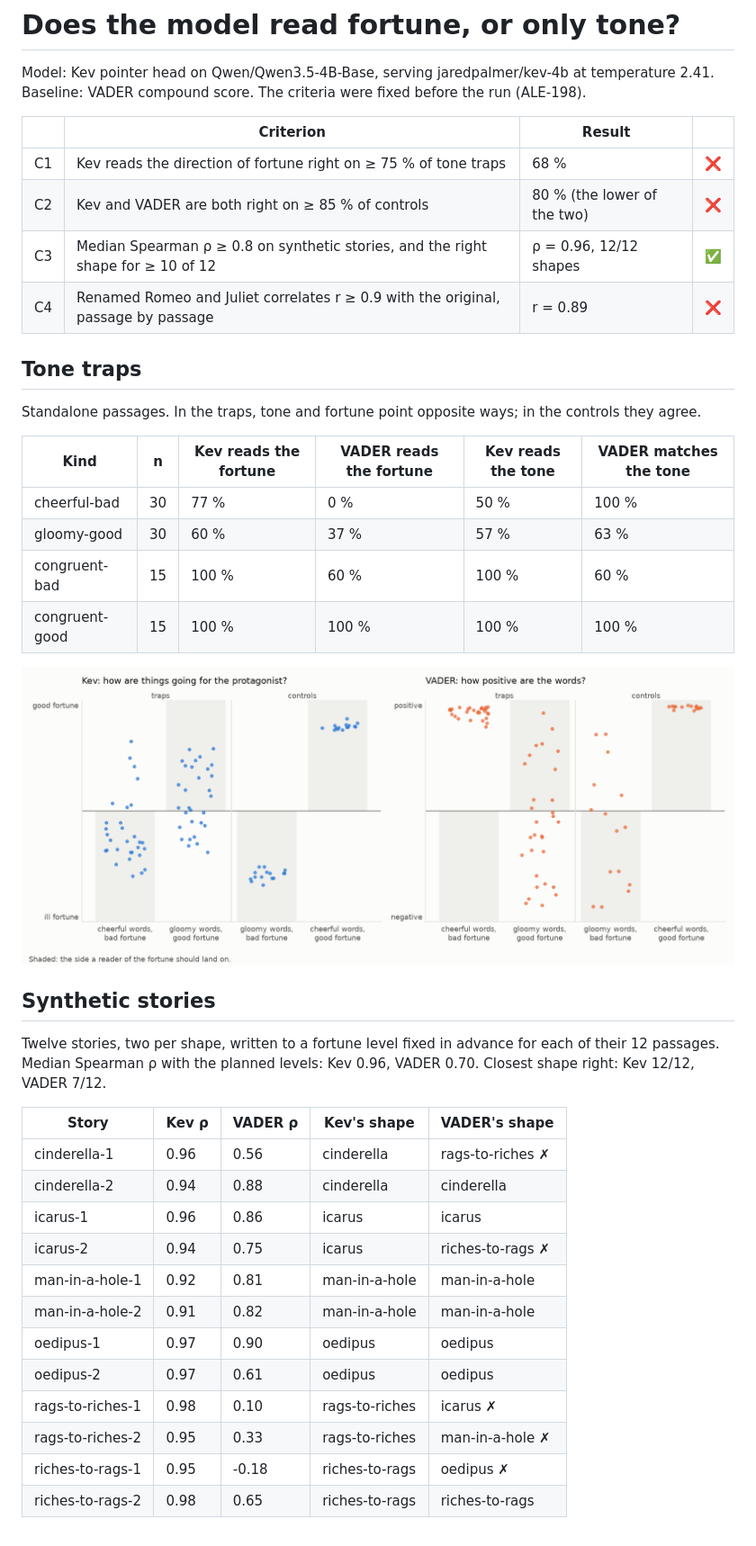
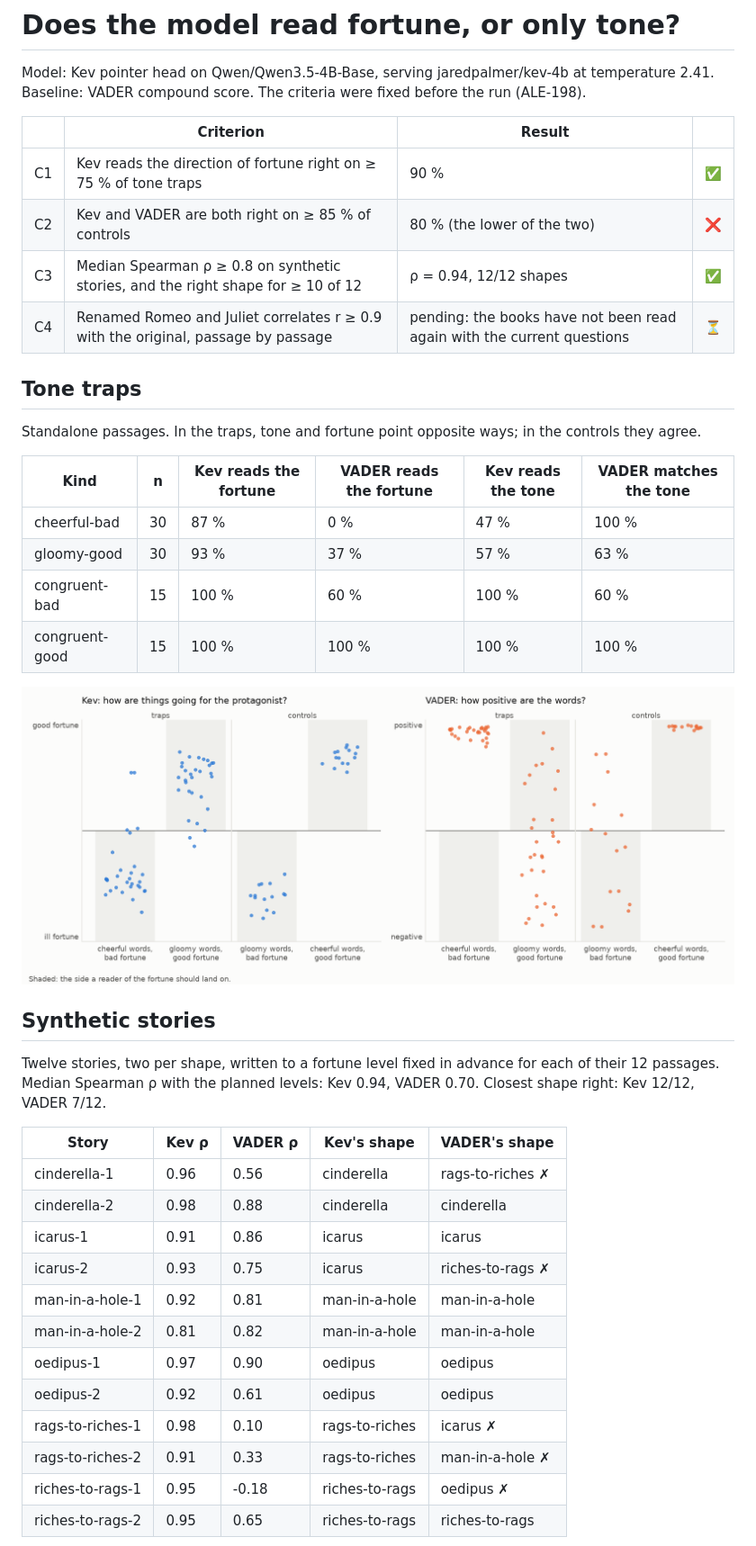
Before and after one commit to abp002/story-shapes, a Markdown page: eval/RESULTS.md, the part around one of its changes. Shown at 90% size. Rendered like a GitHub page; pictures changed too: eval/traps.png.

```diff
--- a/eval/RESULTS.md
+++ b/eval/RESULTS.md
@@ -4,10 +4,10 @@ Model: Kev pointer head on Qwen/Qwen3.5-4B-Base, serving jaredpalmer/kev-4b at t
 
 | | Criterion | Result | |
 |---|---|---|---|
-| C1 | Kev reads the direction of fortune right on ≥ 75 % of tone traps | 68 % | ❌ |
+| C1 | Kev reads the direction of fortune right on ≥ 75 % of tone traps | 90 % | ✅ |
 | C2 | Kev and VADER are both right on ≥ 85 % of controls | 80 % (the lower of the two) | ❌ |
-| C3 | Median Spearman ρ ≥ 0.8 on synthetic stories, and the right shape for ≥ 10 of 12 | ρ = 0.96, 12/12 shapes | ✅ |
-| C4 | Renamed Romeo and Juliet correlates r ≥ 0.9 with the original, passage by passage | r = 0.89 | ❌ |
+| C3 | Median Spearman ρ ≥ 0.8 on synthetic stories, and the right shape for ≥ 10 of 12 | ρ = 0.94, 12/12 shapes | ✅ |
+| C4 | Renamed Romeo and Juliet correlates r ≥ 0.9 with the original, passage by passage | pending: the books have not been read again with the current questions | ⏳ |
 
 ## Tone traps
 
@@ -15,8 +15,8 @@ Standalone passages. In the traps, tone and fortune point opposite ways; in the
 
 | Kind | n | Kev reads the fortune | VADER reads the fortune | Kev reads the tone | VADER matches the tone |
 |---|---|---|---|---|---|
-| cheerful-bad | 30 | 77 % | 0 % | 50 % | 100 % |
-| gloomy-good | 30 | 60 % | 37 % | 57 % | 63 % |
+| cheerful-bad | 30 | 87 % | 0 % | 47 % | 100 % |
+| gloomy-good | 30 | 93 % | 37 % | 57 % | 63 % |
 | congruent-bad | 15 | 100 % | 60 % | 100 % | 60 % |
 | congruent-good | 15 | 100 % | 100 % | 100 % | 100 % |
 
@@ -25,22 +25,22 @@ Standalone passages. In the traps, tone and fortune point opposite ways; in the
 ## Synthetic stories
 
 Twelve stories, two per shape, written to a fortune level fixed in advance for each of their 12 passages.
-Median Spearman ρ with the planned levels: Kev 0.96, VADER 0.70. Closest shape right: Kev 12/12, VADER 7/12.
+Median Spearman ρ with the planned levels: Kev 0.94, VADER 0.70. Closest shape right: Kev 12/12, VADER 7/12.
 
 | Story | Kev ρ | VADER ρ | Kev's shape | VADER's shape |
 |---|---|---|---|---|
 | cinderella-1 | 0.96 | 0.56 | cinderella | rags-to-riches ✗ |
-| cinderella-2 | 0.94 | 0.88 | cinderella | cinderella |
-| icarus-1 | 0.96 | 0.86 | icarus | icarus |
-| icarus-2 | 0.94 | 0.75 | icarus | riches-to-rags ✗ |
+| cinderella-2 | 0.98 | 0.88 | cinderella | cinderella |
+| icarus-1 | 0.91 | 0.86 | icarus | icarus |
+| icarus-2 | 0.93 | 0.75 | icarus | riches-to-rags ✗ |
 | man-in-a-hole-1 | 0.92 | 0.81 | man-in-a-hole | man-in-a-hole |
-| man-in-a-hole-2 | 0.91 | 0.82 | man-in-a-hole | man-in-a-hole |
+| man-in-a-hole-2 | 0.81 | 0.82 | man-in-a-hole | man-in-a-hole |
 | oedipus-1 | 0.97 | 0.90 | oedipus | oedipus |
-| oedipus-2 | 0.97 | 0.61 | oedipus | oedipus |
+| oedipus-2 | 0.92 | 0.61 | oedipus | oedipus |
 | rags-to-riches-1 | 0.98 | 0.10 | rags-to-riches | icarus ✗ |
-| rags-to-riches-2 | 0.95 | 0.33 | rags-to-riches | man-in-a-hole ✗ |
+| rags-to-riches-2 | 0.91 | 0.33 | rags-to-riches | man-in-a-hole ✗ |
 | riches-to-rags-1 | 0.95 | -0.18 | riches-to-rags | oedipus ✗ |
-| riches-to-rags-2 | 0.98 | 0.65 | riches-to-rags | riches-to-rags |
+| riches-to-rags-2 | 0.95 | 0.65 | riches-to-rags | riches-to-rags |
 
 ![Synthetic stories: planned fortune, Kev and VADER](synthetic.png)
 
```
Also changed, not shown: other parts of eval/RESULTS.md (+2 -0 lines), README.md (+14 -10 lines), eval/synthetic.png, 16 other files.
